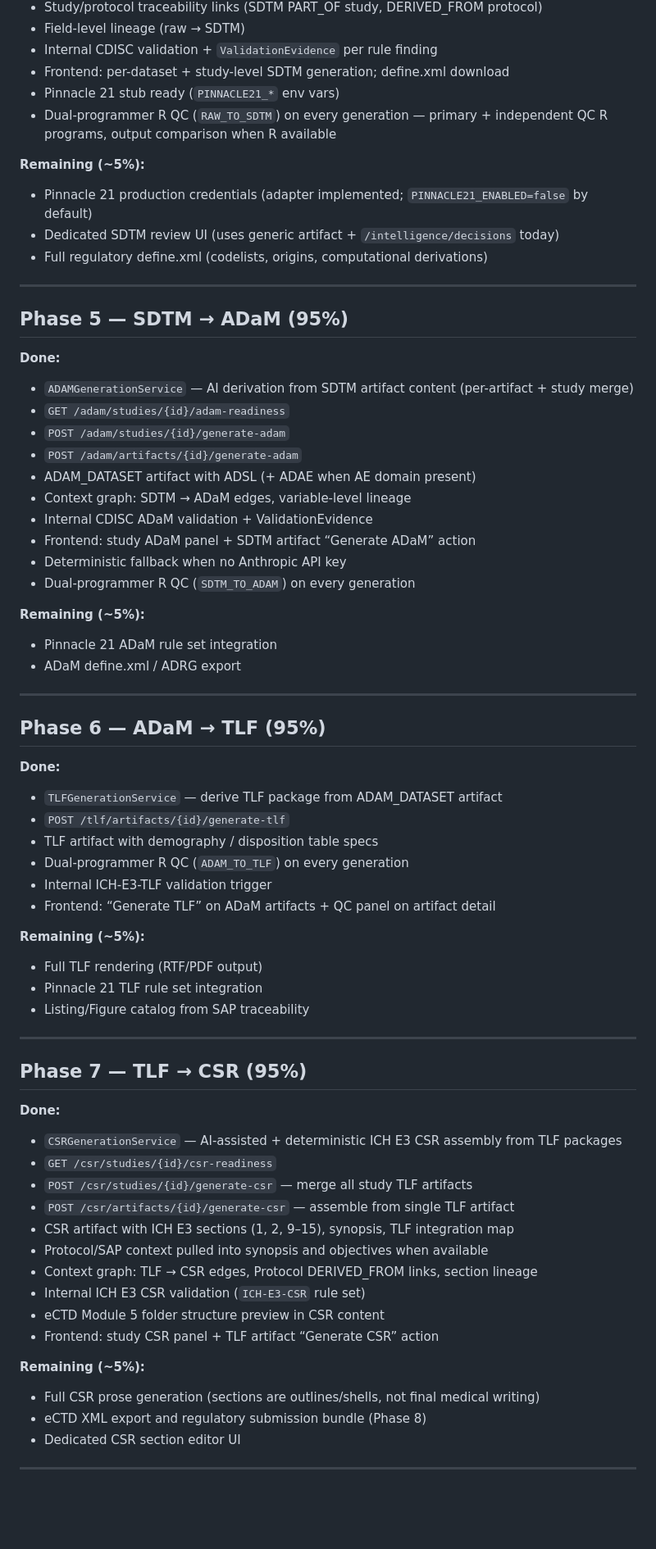
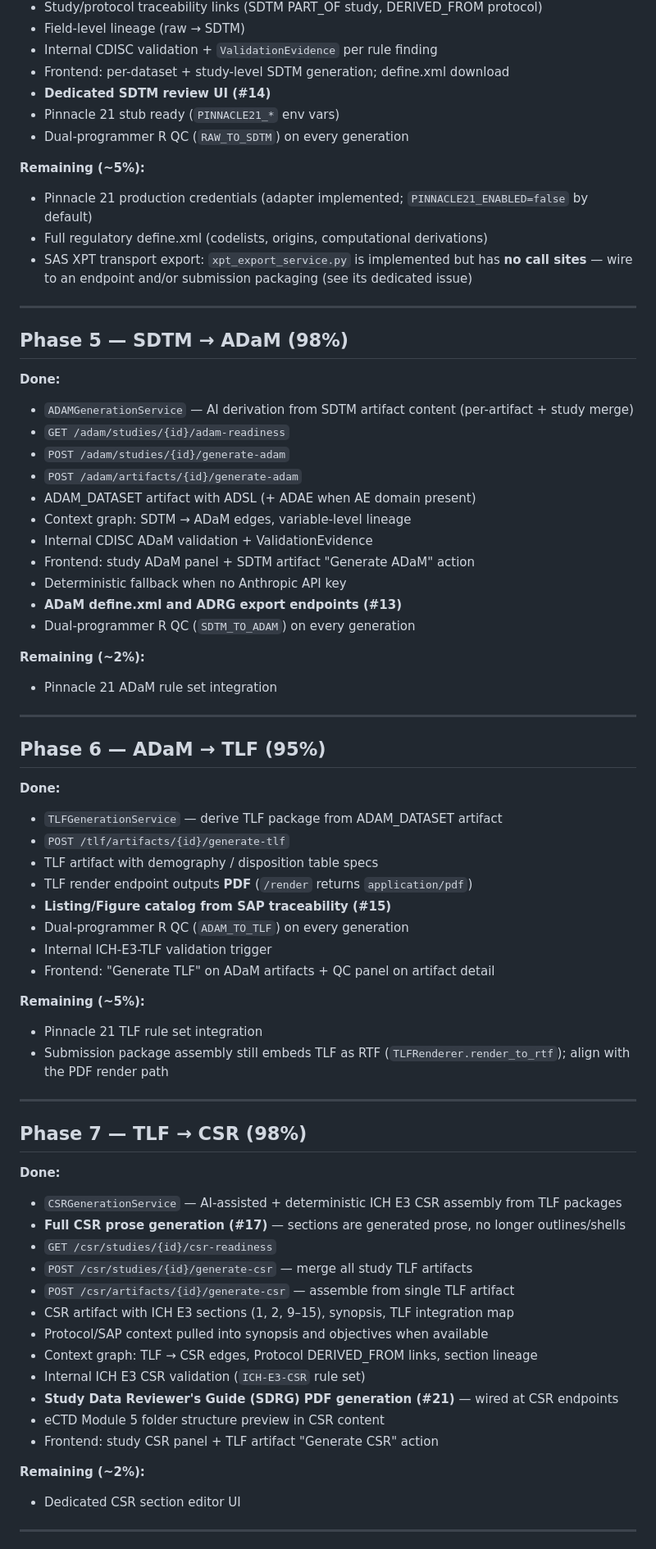
Before and after one commit to cestatech/ctsm_AIsquad, a Markdown page: docs/phase_completion_status.md, the part around one of its changes. Shown at 82% size. Drawn GitHub-style; blank space fills up the shorter version.

```diff
--- a/docs/phase_completion_status.md
+++ b/docs/phase_completion_status.md
@@ -72,18 +78,19 @@ Percentages reflect **functional completeness** toward each phase Definition of
 - Field-level lineage (raw → SDTM)
 - Internal CDISC validation + `ValidationEvidence` per rule finding
 - Frontend: per-dataset + study-level SDTM generation; define.xml download
+- **Dedicated SDTM review UI (#14)**
 - Pinnacle 21 stub ready (`PINNACLE21_*` env vars)
-- Dual-programmer R QC (`RAW_TO_SDTM`) on every generation — primary + independent QC R programs, output comparison when R available
+- Dual-programmer R QC (`RAW_TO_SDTM`) on every generation
 
 **Remaining (~5%):**
 
 - Pinnacle 21 production credentials (adapter implemented; `PINNACLE21_ENABLED=false` by default)
-- Dedicated SDTM review UI (uses generic artifact + `/intelligence/decisions` today)
 - Full regulatory define.xml (codelists, origins, computational derivations)
+- SAS XPT transport export: `xpt_export_service.py` is implemented but has **no call sites** — wire to an endpoint and/or submission packaging (see its dedicated issue)
 
 ---
 
-## Phase 5 — SDTM → ADaM (95%)
+## Phase 5 — SDTM → ADaM (98%)
 
 **Done:**
 
@@ -94,14 +101,14 @@ Percentages reflect **functional completeness** toward each phase Definition of
 - ADAM_DATASET artifact with ADSL (+ ADAE when AE domain present)
 - Context graph: SDTM → ADaM edges, variable-level lineage
 - Internal CDISC ADaM validation + ValidationEvidence
-- Frontend: study ADaM panel + SDTM artifact “Generate ADaM” action
+- Frontend: study ADaM panel + SDTM artifact "Generate ADaM" action
 - Deterministic fallback when no Anthropic API key
+- **ADaM define.xml and ADRG export endpoints (#13)**
 - Dual-programmer R QC (`SDTM_TO_ADAM`) on every generation
 
-**Remaining (~5%):**
+**Remaining (~2%):**
 
 - Pinnacle 21 ADaM rule set integration
-- ADaM define.xml / ADRG export
 
 ---
 
@@ -112,23 +119,25 @@ Percentages reflect **functional completeness** toward each phase Definition of
 - `TLFGenerationService` — derive TLF package from ADAM_DATASET artifact
 - `POST /tlf/artifacts/{id}/generate-tlf`
 - TLF artifact with demography / disposition table specs
+- TLF render endpoint outputs **PDF** (`/render` returns `application/pdf`)
+- **Listing/Figure catalog from SAP traceability (#15)**
 - Dual-programmer R QC (`ADAM_TO_TLF`) on every generation
 - Internal ICH-E3-TLF validation trigger
-- Frontend: “Generate TLF” on ADaM artifacts + QC panel on artifact detail
+- Frontend: "Generate TLF" on ADaM artifacts + QC panel on artifact detail
 
 **Remaining (~5%):**
 
-- Full TLF rendering (RTF/PDF output)
 - Pinnacle 21 TLF rule set integration
-- Listing/Figure catalog from SAP traceability
+- Submission package assembly still embeds TLF as RTF (`TLFRenderer.render_to_rtf`); align with the PDF render path
 
 ---
 
-## Phase 7 — TLF → CSR (95%)
+## Phase 7 — TLF → CSR (98%)
 
 **Done:**
 
 - `CSRGenerationService` — AI-assisted + deterministic ICH E3 CSR assembly from TLF packages
+- **Full CSR prose generation (#17)** — sections are generated prose, no longer outlines/shells
 - `GET /csr/studies/{id}/csr-readiness`
 - `POST /csr/studies/{id}/generate-csr` — merge all study TLF artifacts
 - `POST /csr/artifacts/{id}/generate-csr` — assemble from single TLF artifact
@@ -136,13 +145,12 @@ Percentages reflect **functional completeness** toward each phase Definition of
 - Protocol/SAP context pulled into synopsis and objectives when available
 - Context graph: TLF → CSR edges, Protocol DERIVED_FROM links, section lineage
 - Internal ICH E3 CSR validation (`ICH-E3-CSR` rule set)
+- **Study Data Reviewer's Guide (SDRG) PDF generation (#21)** — wired at CSR endpoints
 - eCTD Module 5 folder structure preview in CSR content
-- Frontend: study CSR panel + TLF artifact “Generate CSR” action
+- Frontend: study CSR panel + TLF artifact "Generate CSR" action
 
-**Remaining (~5%):**
+**Remaining (~2%):**
 
-- Full CSR prose generation (sections are outlines/shells, not final medical writing)
-- eCTD XML export and regulatory submission bundle (Phase 8)
 - Dedicated CSR section editor UI
 
 ---
```
Also changed, not shown: other parts of docs/phase_completion_status.md (+33 -27 lines), .github/PULL_REQUEST_TEMPLATE.md (added, +10 -0 lines).
